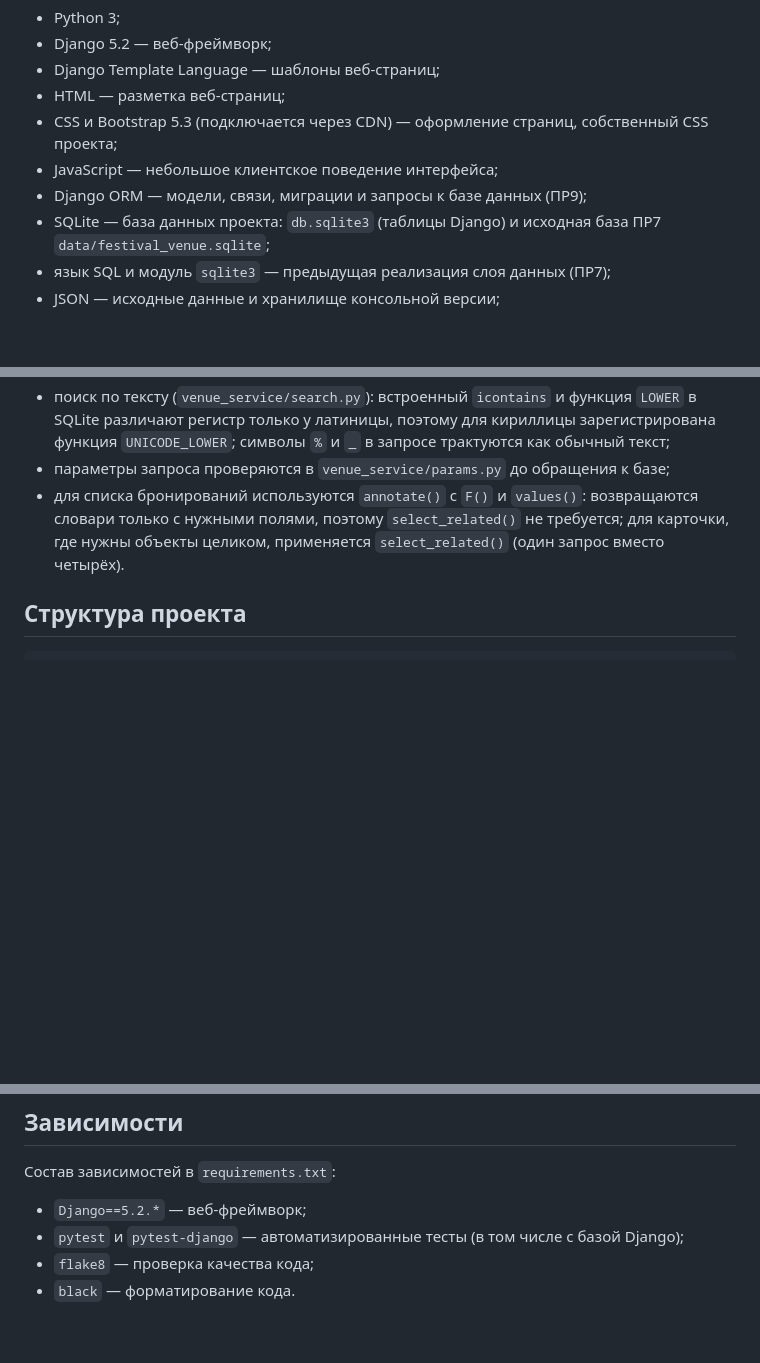
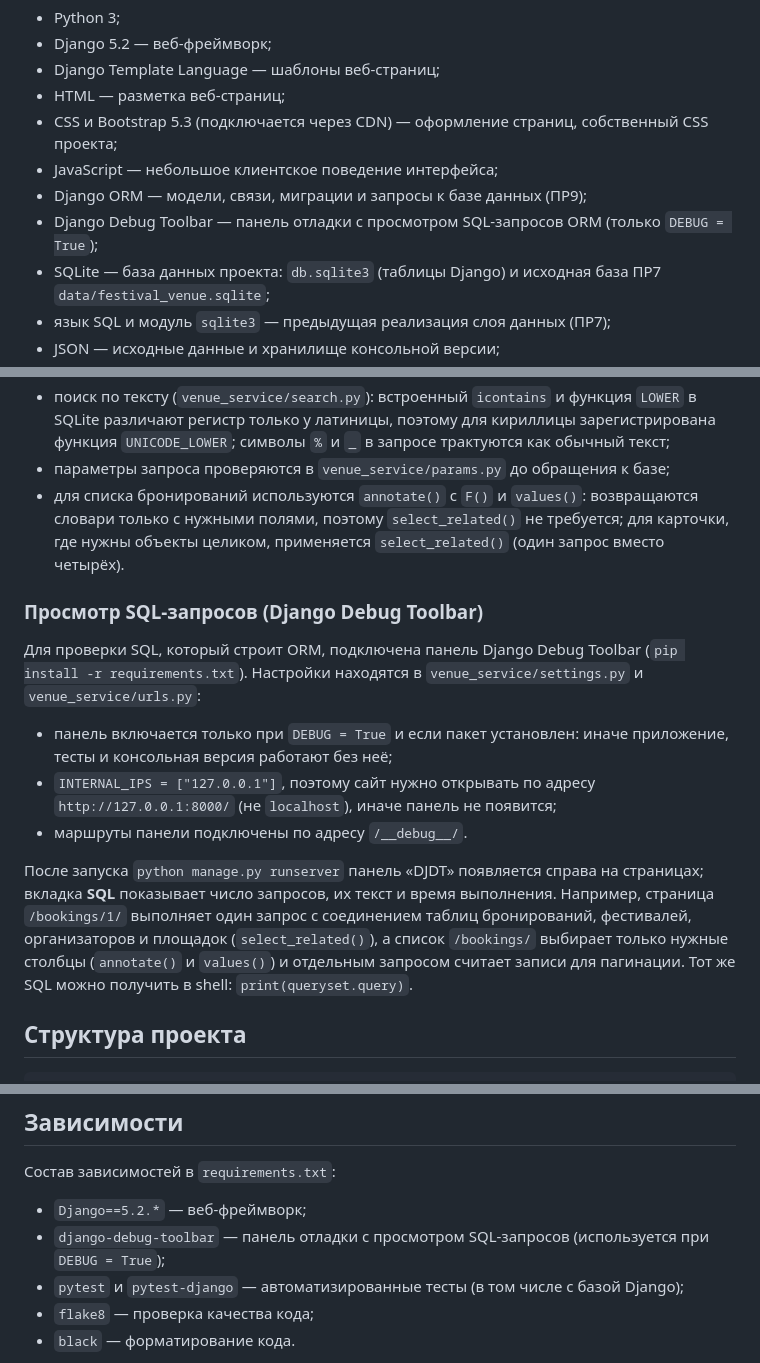
Before and after one commit to Mastertuz/festival-venue-service, a Markdown page: README.md, 3 parts joined by grey strips. GitHub-like rendering; blank space fills up the shorter version.

Commit message:
PR9: document Django Debug Toolbar in README

````diff
--- a/README.md
+++ b/README.md
@@ -42,6 +42,7 @@
 * CSS и Bootstrap 5.3 (подключается через CDN) — оформление страниц, собственный CSS проекта;
 * JavaScript — небольшое клиентское поведение интерфейса;
 * Django ORM — модели, связи, миграции и запросы к базе данных (ПР9);
+* Django Debug Toolbar — панель отладки с просмотром SQL-запросов ORM (только `DEBUG = True`);
 * SQLite — база данных проекта: `db.sqlite3` (таблицы Django) и исходная база ПР7
   `data/festival_venue.sqlite`;
 * язык SQL и модуль `sqlite3` — предыдущая реализация слоя данных (ПР7);
@@ -681,6 +682,25 @@ booking.venue.bookings.count()                                         # обр
   словари только с нужными полями, поэтому `select_related()` не требуется; для карточки,
   где нужны объекты целиком, применяется `select_related()` (один запрос вместо четырёх).
 
+### Просмотр SQL-запросов (Django Debug Toolbar)
+
+Для проверки SQL, который строит ORM, подключена панель Django Debug Toolbar
+(`pip install -r requirements.txt`). Настройки находятся в `venue_service/settings.py`
+и `venue_service/urls.py`:
+
+* панель включается только при `DEBUG = True` и если пакет установлен: иначе приложение,
+  тесты и консольная версия работают без неё;
+* `INTERNAL_IPS = ["127.0.0.1"]`, поэтому сайт нужно открывать по адресу
+  `http://127.0.0.1:8000/` (не `localhost`), иначе панель не появится;
+* маршруты панели подключены по адресу `/__debug__/`.
+
+После запуска `python manage.py runserver` панель «DJDT» появляется справа на страницах;
+вкладка **SQL** показывает число запросов, их текст и время выполнения. Например, страница
+`/bookings/1/` выполняет один запрос с соединением таблиц бронирований, фестивалей,
+организаторов и площадок (`select_related()`), а список `/bookings/` выбирает только нужные
+столбцы (`annotate()` и `values()`) и отдельным запросом считает записи для пагинации.
+Тот же SQL можно получить в shell: `print(queryset.query)`.
+
 ## Структура проекта
 
 ```text
@@ -1062,6 +1082,8 @@ flake8 .
 Состав зависимостей в `requirements.txt`:
 
 * `Django==5.2.*` — веб-фреймворк;
+* `django-debug-toolbar` — панель отладки с просмотром SQL-запросов (используется при
+  `DEBUG = True`);
 * `pytest` и `pytest-django` — автоматизированные тесты (в том числе с базой Django);
 * `flake8` — проверка качества кода;
 * `black` — форматирование кода.
````
Also changed, not shown: other parts of README.md (+1 -0 lines).
